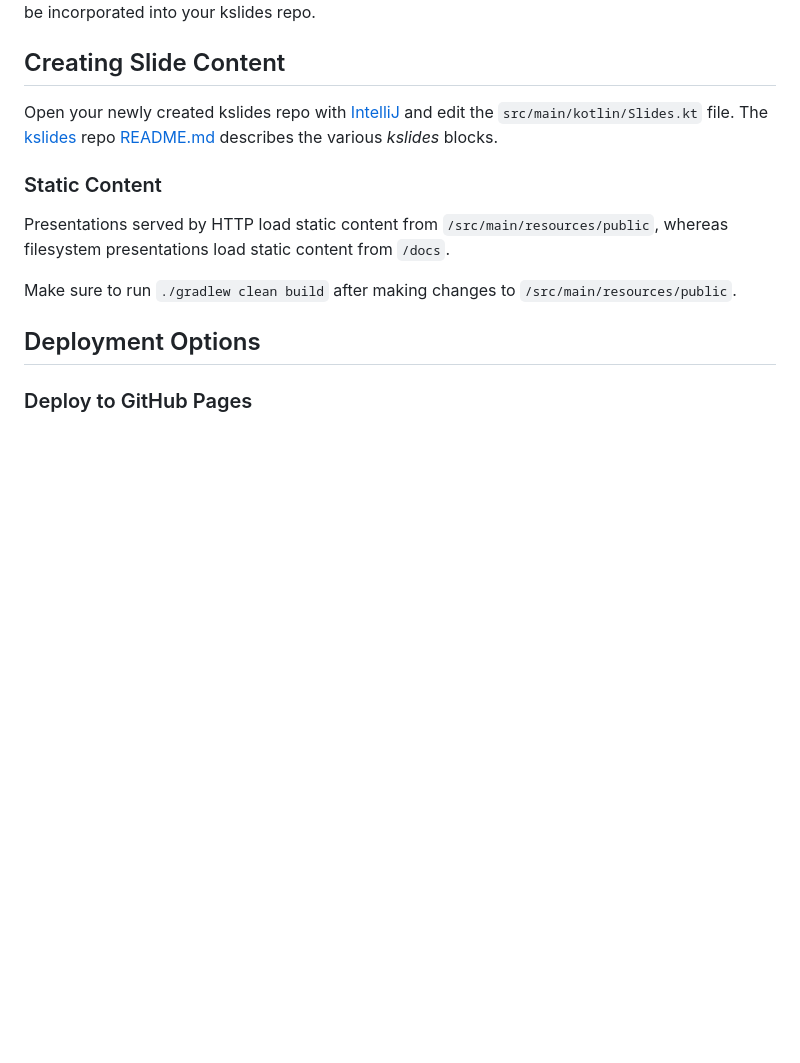
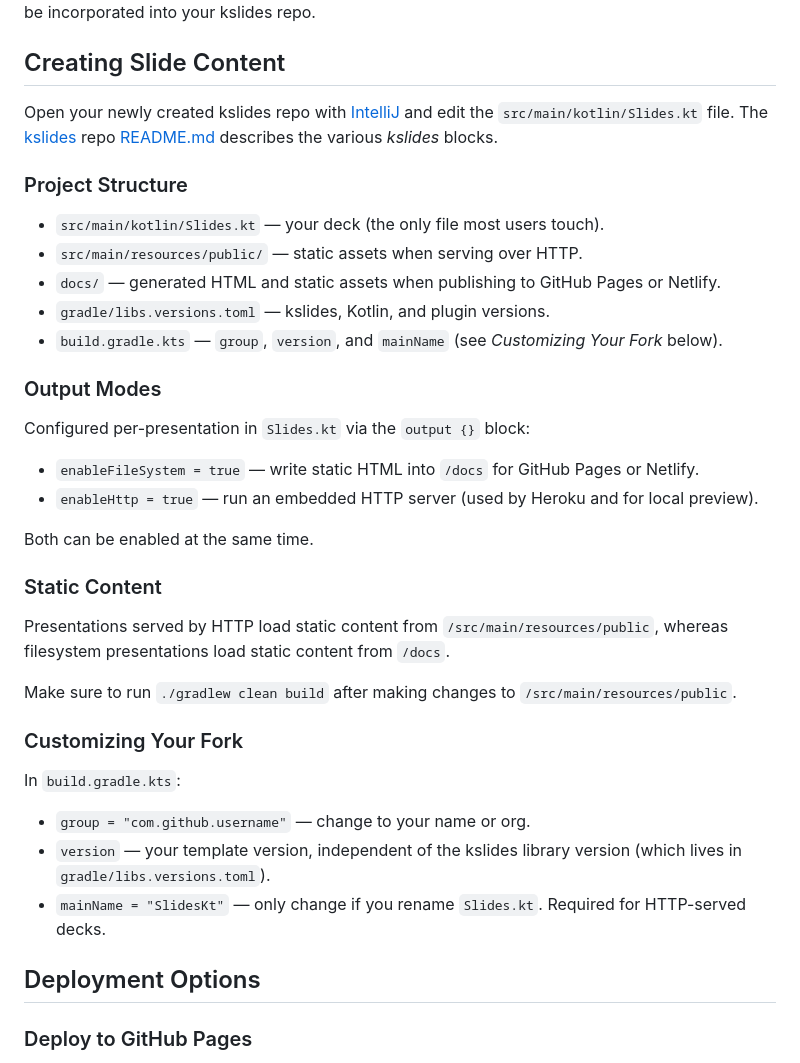
Before and after one commit to kslides/kslides-template, a Markdown page: README.md, the part around one of its changes. GitHub-like rendering; blank space fills up the shorter version.

```diff
--- a/README.md
+++ b/README.md
@@ -26,12 +32,37 @@ the `src/main/kotlin/Slides.kt` file. The [kslides](https://github.com/kslides/k
 [README.md](https://github.com/kslides/kslides/blob/master/README.md)
 describes the various _kslides_ blocks.
 
+### Project Structure
+
+- `src/main/kotlin/Slides.kt` — your deck (the only file most users touch).
+- `src/main/resources/public/` — static assets when serving over HTTP.
+- `docs/` — generated HTML and static assets when publishing to GitHub Pages or Netlify.
+- `gradle/libs.versions.toml` — kslides, Kotlin, and plugin versions.
+- `build.gradle.kts` — `group`, `version`, and `mainName` (see _Customizing Your Fork_ below).
+
+### Output Modes
+
+Configured per-presentation in `Slides.kt` via the `output {}` block:
+
+- `enableFileSystem = true` — write static HTML into `/docs` for GitHub Pages or Netlify.
+- `enableHttp = true` — run an embedded HTTP server (used by Heroku and for local preview).
+
+Both can be enabled at the same time.
+
 ### Static Content
 
 Presentations served by HTTP load static content from `/src/main/resources/public`, whereas
 filesystem presentations load static content from `/docs`.
 
 Make sure to run `./gradlew clean build` after making changes to `/src/main/resources/public`.
+
+### Customizing Your Fork
+
+In `build.gradle.kts`:
+
+- `group = "com.github.username"` — change to your name or org.
+- `version` — your template version, independent of the kslides library version (which lives in `gradle/libs.versions.toml`).
+- `mainName = "SlidesKt"` — only change if you rename `Slides.kt`. Required for HTTP-served decks.
 
 ## Deployment Options
 
```
Also changed, not shown: other parts of README.md (+13 -47 lines).
